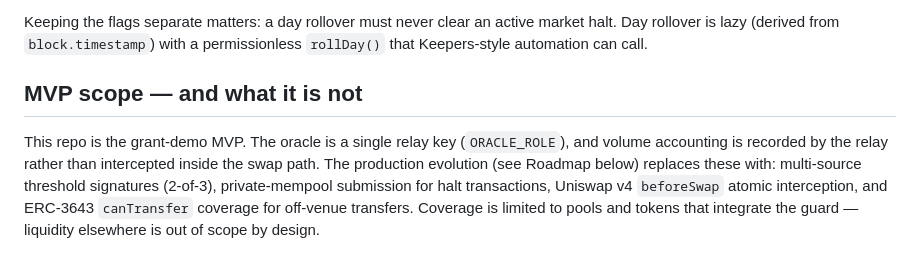
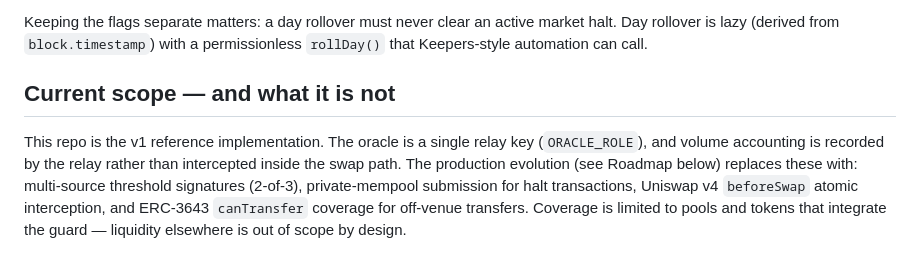
Before and after one commit to themis-labs/tsv-aegis, a Markdown page: README.md, the part around one of its changes. GitHub-like rendering.

Commit message:
docs: fix mermaid rendering, drop funding references from scope section

```diff
--- a/README.md
+++ b/README.md
@@ -53,11 +53,11 @@ Keeping the flags separate matters: a day rollover must never clear an
 active market halt. Day rollover is lazy (derived from `block.timestamp`)
 with a permissionless `rollDay()` that Keepers-style automation can call.
 
-## MVP scope — and what it is not
+## Current scope — and what it is not
 
-This repo is the grant-demo MVP. The oracle is a single relay key
-(`ORACLE_ROLE`), and volume accounting is recorded by the relay rather than
-intercepted inside the swap path. The production evolution (see Roadmap
+This repo is the v1 reference implementation. The oracle is a single relay
+key (`ORACLE_ROLE`), and volume accounting is recorded by the relay rather
+than intercepted inside the swap path. The production evolution (see Roadmap
 below) replaces these with: multi-source threshold signatures
 (2-of-3), private-mempool submission for halt transactions, Uniswap v4
 `beforeSwap` atomic interception, and ERC-3643 `canTransfer` coverage for
```
Also changed, not shown: other parts of README.md (+4 -4 lines).
